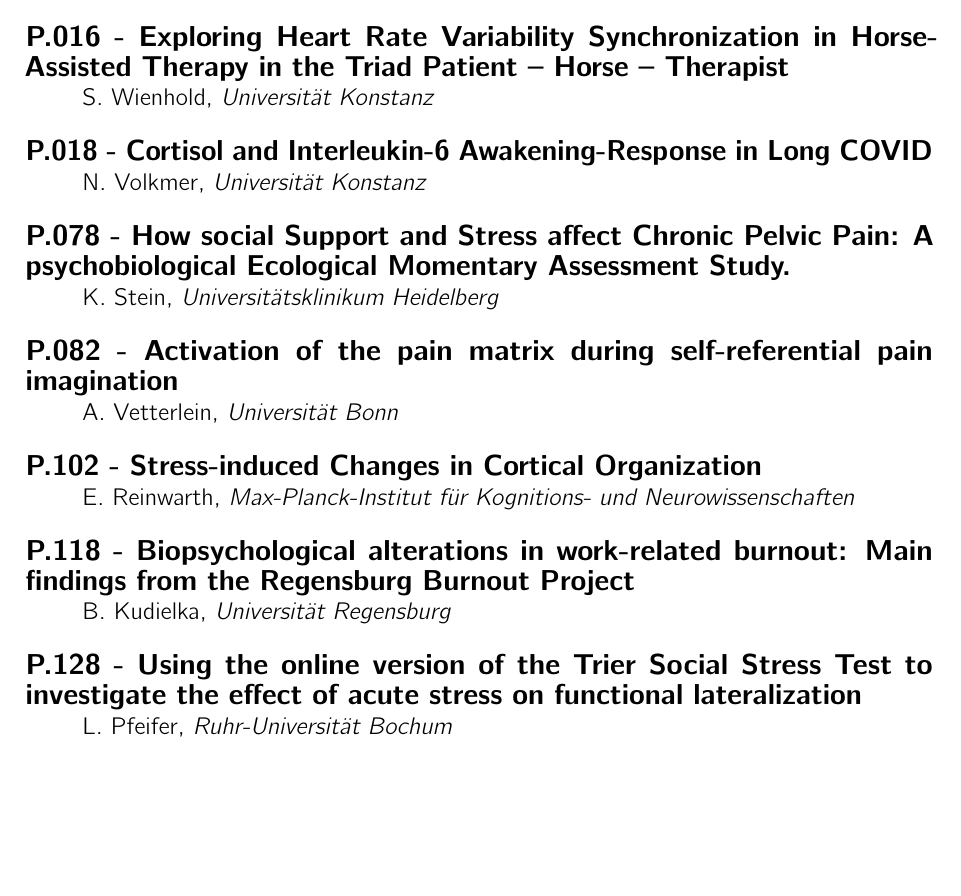
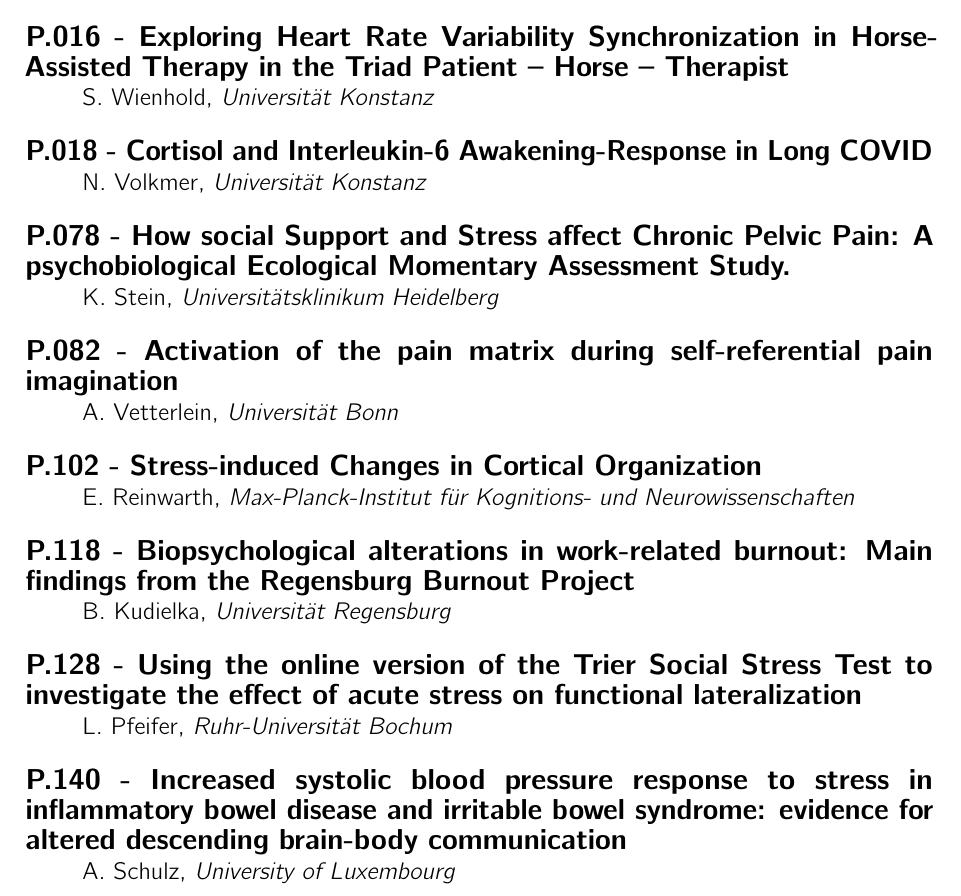
Before and after one commit to t-ugur/GuP_2024_Booklet, a LaTeX thesis (booklet/MAIN.tex, which reads booklet/tex/days/Freitag/poster/P140.tex): part of page 75 of 94 before the commit and part of page 75 of 95 after it, cut so that both start at the same text, the shorter picture padded with empty space. Compiled offline with pdfLaTeX.

Commit message:
poster 140 added

```diff
--- /dev/null
+++ b/booklet/tex/days/Freitag/poster/P140.tex
@@ -0,0 +1,4 @@
+
+                \poster{P.140 - Increased systolic blood pressure response to stress in inflammatory bowel disease and irritable bowel syndrome: evidence for altered descending brain-body communication}
+                {A. Schulz}
+                {University of Luxembourg}
```
Also changed, not shown: booklet/tex/days/Freitag/poster/session2.tex (+1 -1 lines), 4 other files.
